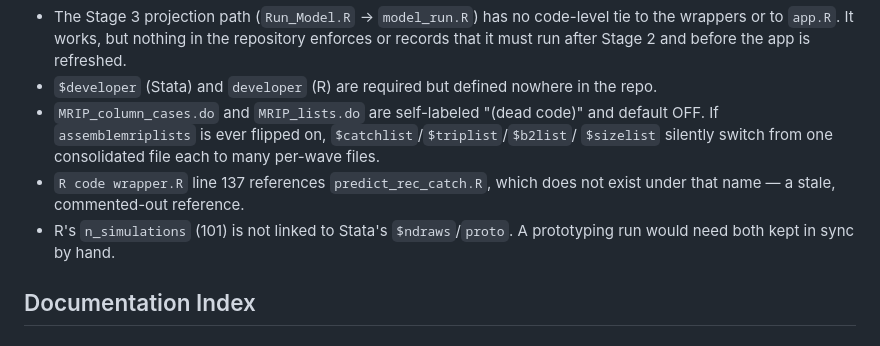
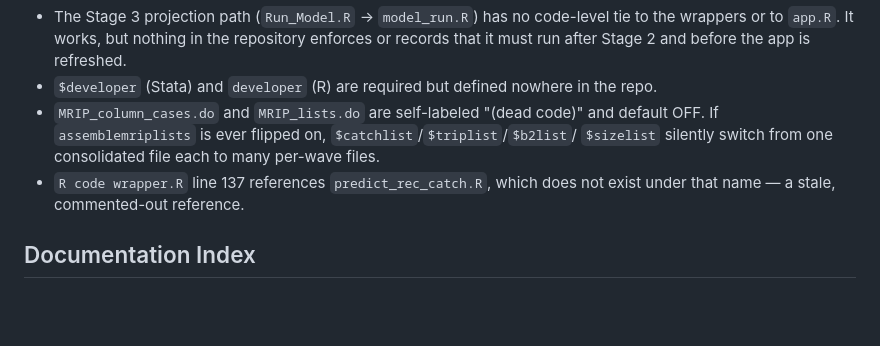
Before and after one commit to mle2718/groundfishRDM, a Markdown page: README.md, the part around one of its changes. GitHub-like rendering; blank space fills up the shorter version.

```diff
--- a/README.md
+++ b/README.md
@@ -294,8 +294,7 @@ finishes and the user clicks "Update", which reloads the page.
   `$sizelist` silently switch from one consolidated file each to many per-wave files.
 - `R code wrapper.R` line 137 references `predict_rec_catch.R`, which does not exist under
   that name — a stale, commented-out reference.
-- R's `n_simulations` (101) is not linked to Stata's `$ndraws`/`proto`. A prototyping run
-  would need both kept in sync by hand.
+
 
 ## Documentation Index
 
```
Also changed, not shown: other parts of README.md (+2 -2 lines).
